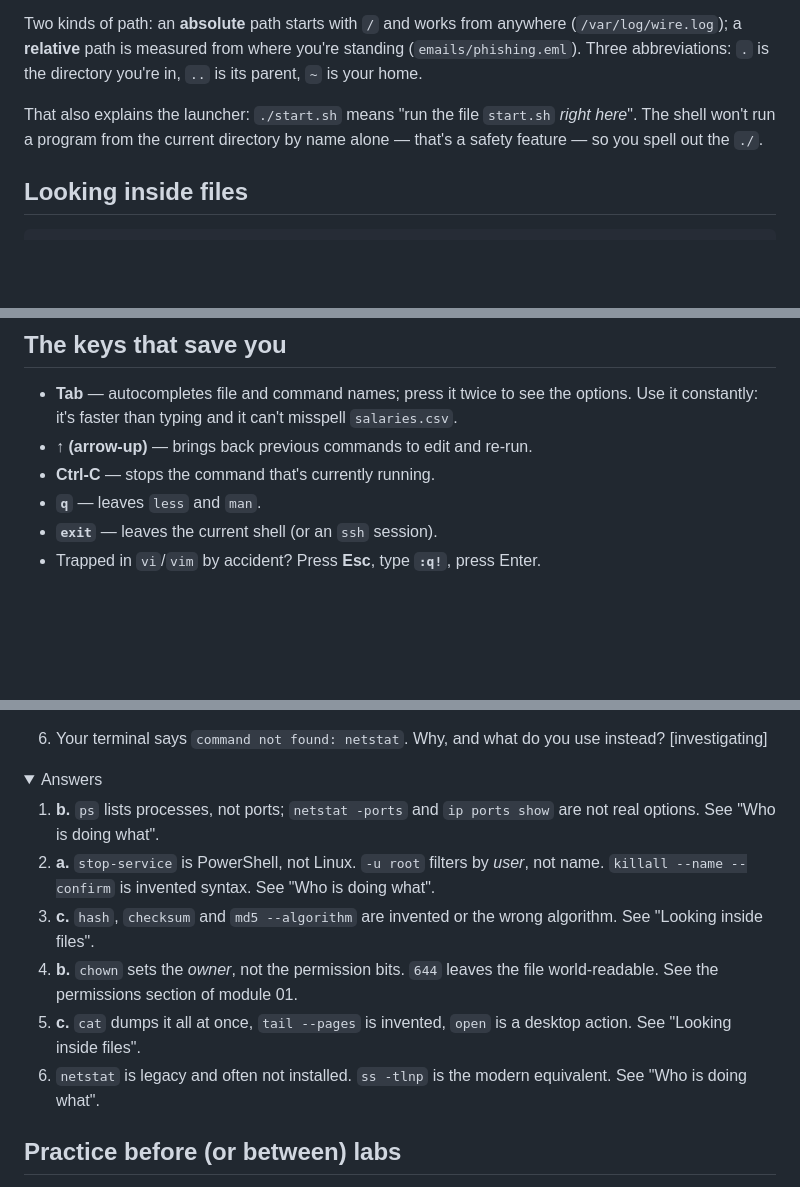
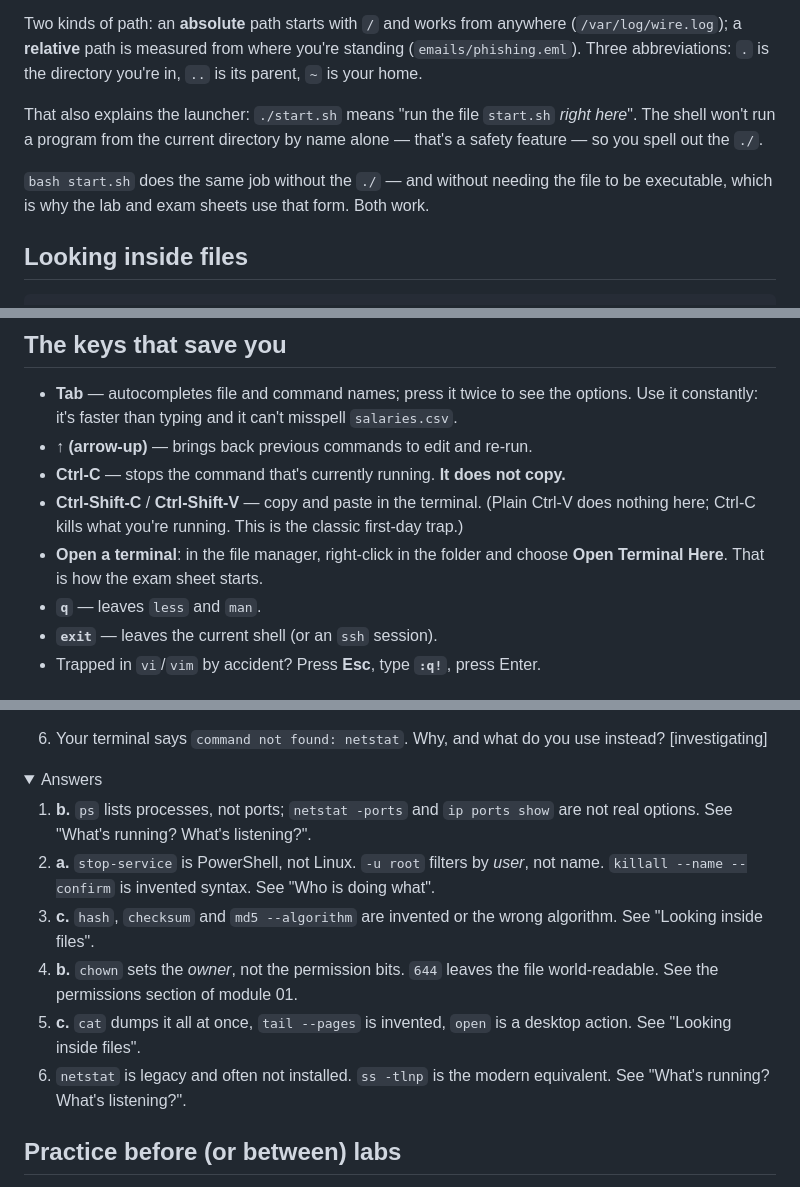
Before and after one commit to michael-borck/assume-breach-labs, a Markdown page: LINUX-BASICS.md, 3 parts joined by grey strips. GitHub-like rendering; folded sections open; blank space fills up the shorter version.

Commit message:
Linux basics: review fixes from the first real read
- self-test answers referenced 'Who is doing what'; the section is 'What's
  running? What's listening?'
- bash start.sh vs ./start.sh equivalence, where the launcher is taught
- survival keys: Ctrl-Shift-C/V for copy/paste (Ctrl-C does not copy - it
  kills the running command), and right-click Open Terminal Here

````diff
--- a/LINUX-BASICS.md
+++ b/LINUX-BASICS.md
@@ -50,6 +50,9 @@ That also explains the launcher: `./start.sh` means "run the file `start.sh` *ri
 The shell won't run a program from the current directory by name alone — that's a safety
 feature — so you spell out the `./`.
 
+`bash start.sh` does the same job without the `./` — and without needing the file to be
+executable, which is why the lab and exam sheets use that form. Both work.
+
 ## Looking inside files
 
 ```
@@ -68,7 +71,11 @@ Inside `less` (and `man`): **space** or arrow keys to move, **`/text`** then Ent
 - **Tab** — autocompletes file and command names; press it twice to see the options. Use it
   constantly: it's faster than typing and it can't misspell `salaries.csv`.
 - **↑ (arrow-up)** — brings back previous commands to edit and re-run.
-- **Ctrl-C** — stops the command that's currently running.
+- **Ctrl-C** — stops the command that's currently running. **It does not copy.**
+- **Ctrl-Shift-C** / **Ctrl-Shift-V** — copy and paste in the terminal. (Plain Ctrl-V does
+  nothing here; Ctrl-C kills what you're running. This is the classic first-day trap.)
+- **Open a terminal**: in the file manager, right-click in the folder and choose
+  **Open Terminal Here**. That is how the exam sheet starts.
 - **`q`** — leaves `less` and `man`.
 - **`exit`** — leaves the current shell (or an `ssh` session).
 - Trapped in `vi`/`vim` by accident? Press **Esc**, type **`:q!`**, press Enter.
@@ -185,7 +192,7 @@ others are wrong, re-read the section named in brackets.
 <summary>Answers</summary>
 
 1. **b.** `ps` lists processes, not ports; `netstat -ports` and `ip ports
-   show` are not real options. See "Who is doing what".
+   show` are not real options. See "What's running? What's listening?".
 2. **a.** `stop-service` is PowerShell, not Linux. `-u root` filters by *user*,
    not name. `killall --name --confirm` is invented syntax. See "Who is doing
    what".
@@ -196,7 +203,7 @@ others are wrong, re-read the section named in brackets.
 5. **c.** `cat` dumps it all at once, `tail --pages` is invented, `open` is a
    desktop action. See "Looking inside files".
 6. `netstat` is legacy and often not installed. `ss -tlnp` is the modern
-   equivalent. See "Who is doing what".
+   equivalent. See "What's running? What's listening?".
 
 </details>
 
````
